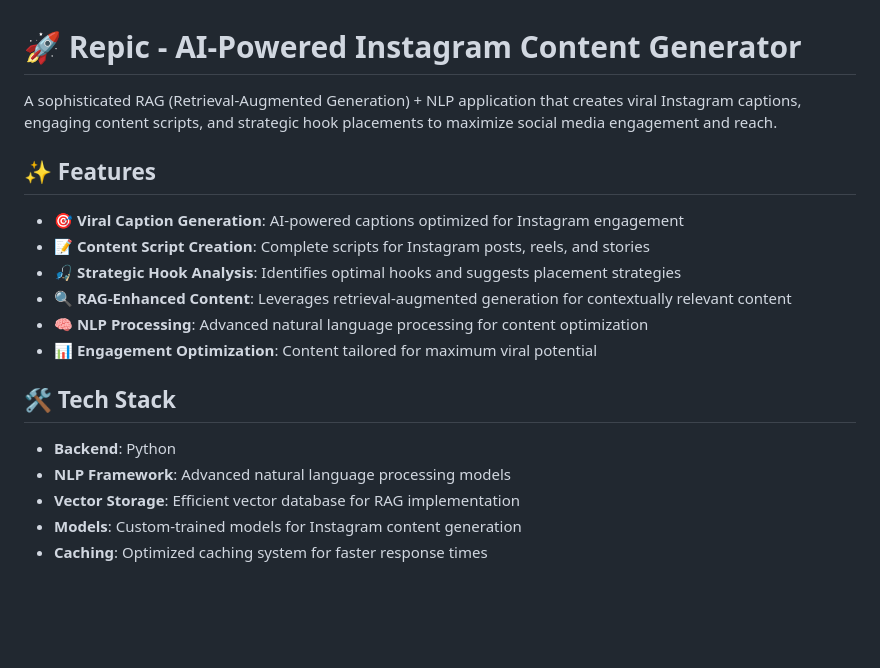
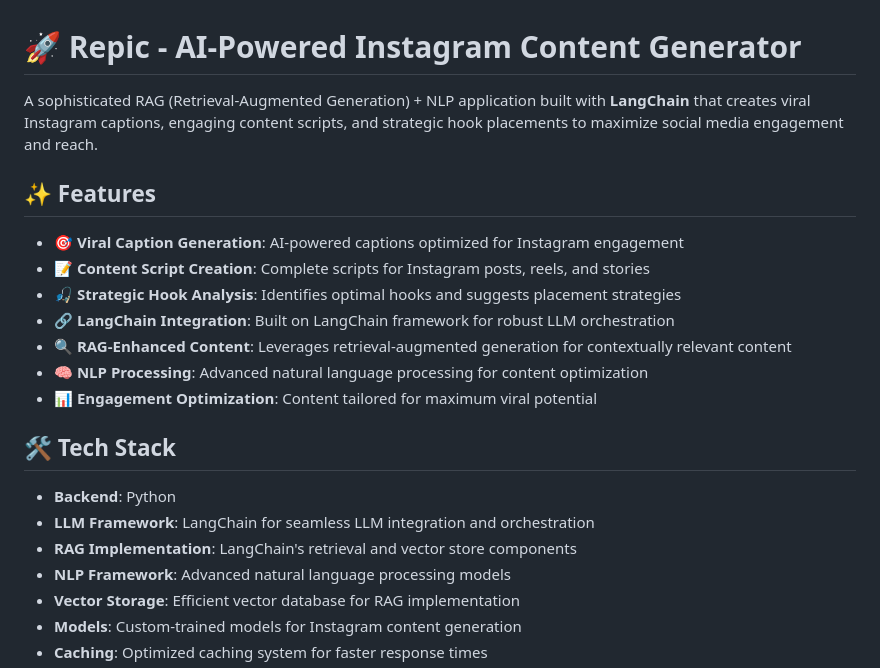
Before and after one commit to anasraheemdev/repic, a Markdown page: README.md, the part around the change printed below. Drawn GitHub-style; blank space fills up the shorter version.

```diff
--- a/README.md
+++ b/README.md
@@ -1,12 +1,13 @@
 # 🚀 Repic - AI-Powered Instagram Content Generator
 
-A sophisticated RAG (Retrieval-Augmented Generation) + NLP application that creates viral Instagram captions, engaging content scripts, and strategic hook placements to maximize social media engagement and reach.
+A sophisticated RAG (Retrieval-Augmented Generation) + NLP application built with **LangChain** that creates viral Instagram captions, engaging content scripts, and strategic hook placements to maximize social media engagement and reach.
 
 ## ✨ Features
 
 - **🎯 Viral Caption Generation**: AI-powered captions optimized for Instagram engagement
 - **📝 Content Script Creation**: Complete scripts for Instagram posts, reels, and stories
 - **🎣 Strategic Hook Analysis**: Identifies optimal hooks and suggests placement strategies
+- **🔗 LangChain Integration**: Built on LangChain framework for robust LLM orchestration
 - **🔍 RAG-Enhanced Content**: Leverages retrieval-augmented generation for contextually relevant content
 - **🧠 NLP Processing**: Advanced natural language processing for content optimization
 - **📊 Engagement Optimization**: Content tailored for maximum viral potential
@@ -14,6 +15,8 @@ A sophisticated RAG (Retrieval-Augmented Generation) + NLP application that crea
 ## 🛠️ Tech Stack
 
 - **Backend**: Python
+- **LLM Framework**: LangChain for seamless LLM integration and orchestration
+- **RAG Implementation**: LangChain's retrieval and vector store components
 - **NLP Framework**: Advanced natural language processing models
 - **Vector Storage**: Efficient vector database for RAG implementation
 - **Models**: Custom-trained models for Instagram content generation
```
Also changed, not shown: other parts of README.md (+48 -20 lines).
